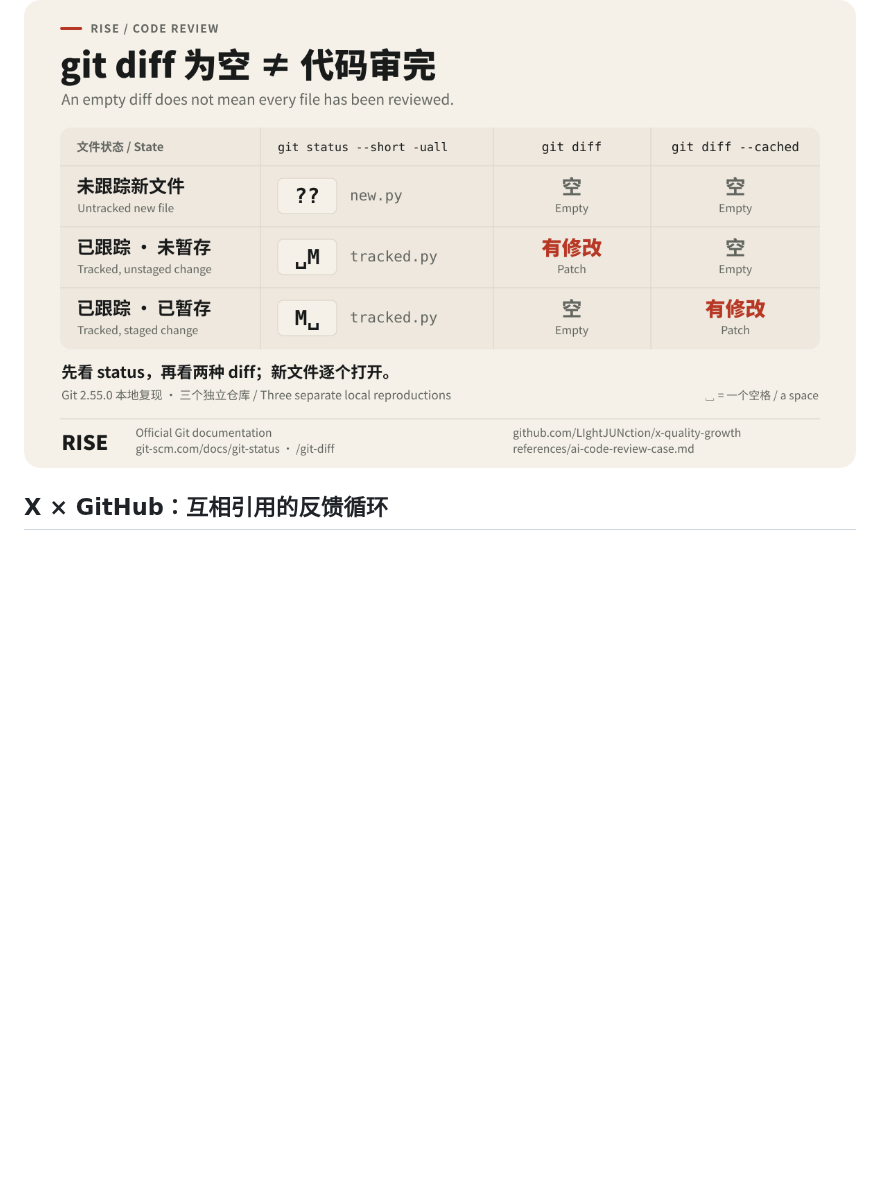
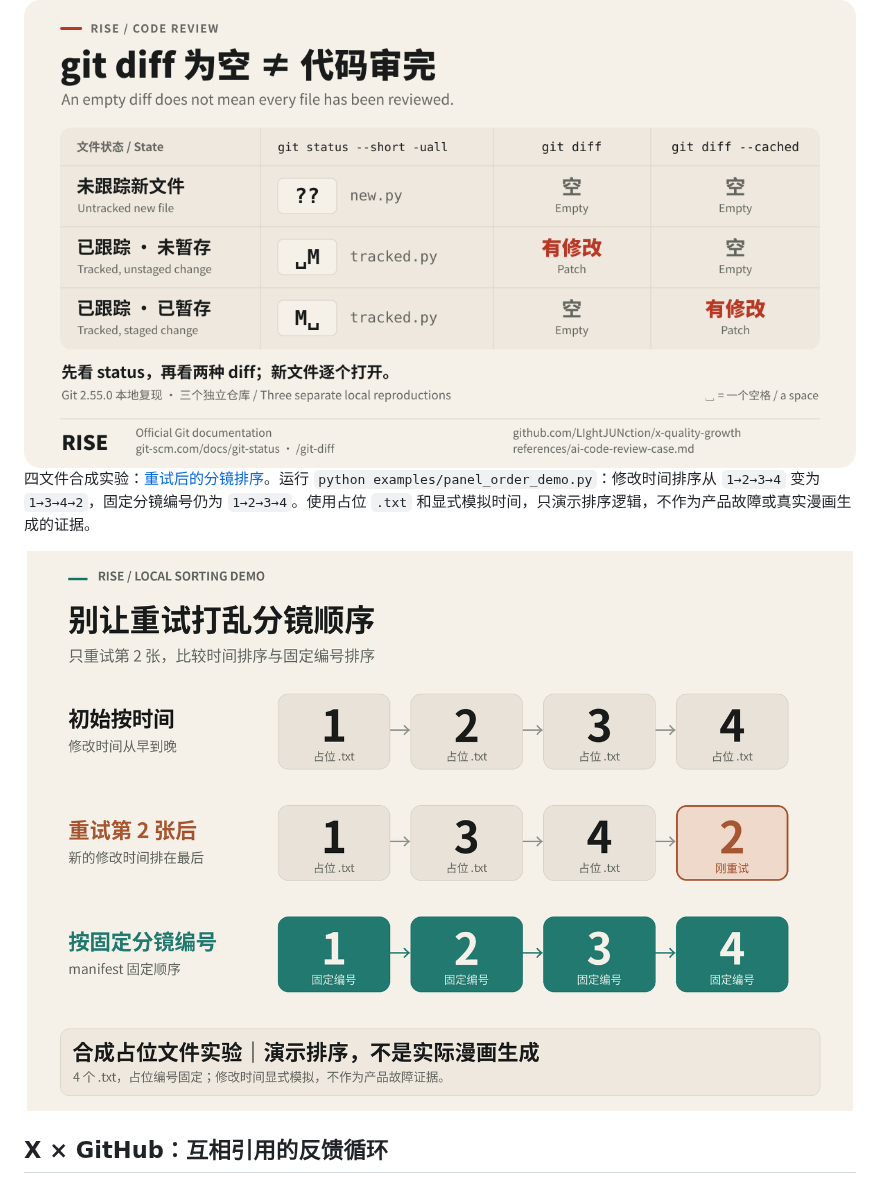
Before and after one commit to LIghtJUNction/x-quality-growth, a Markdown page: README.md, the part around the change. Drawn GitHub-style; pictures changed too: assets/panel-order-demo.png (added); blank space fills up the shorter version.

```diff
--- a/README.md
+++ b/README.md
@@ -79,6 +79,10 @@
 可直接复现的资料：[AI 代码验收的三种 Git 状态](references/ai-code-review-case.md)，双语说明与真实命令输出。
 
 <img src="assets/git-review-matrix.png" width="100%" alt="Git 三状态实测表：未跟踪文件在两种 diff 中均不可见；未暂存修改由普通 diff 展示；已暂存修改由 diff --cached 展示。先查 status，再读两种 diff 和新文件。" />
+
+四文件合成实验：[重试后的分镜排序](examples/panel_order_demo.py)。运行 `python examples/panel_order_demo.py`：修改时间排序从 `1→2→3→4` 变为 `1→3→4→2`，固定分镜编号仍为 `1→2→3→4`。使用占位 `.txt` 和显式模拟时间，只演示排序逻辑，不作为产品故障或真实漫画生成的证据。
+
+<img src="assets/panel-order-demo.png" width="100%" alt="合成占位文件排序：只重试第2个文件后，按修改时间排序为1、3、4、2；按固定分镜编号仍为1、2、3、4。" />
 
 ## X × GitHub：互相引用的反馈循环
 
```
Also changed, not shown: README.en.md (+4 -0 lines), 1 other file.
